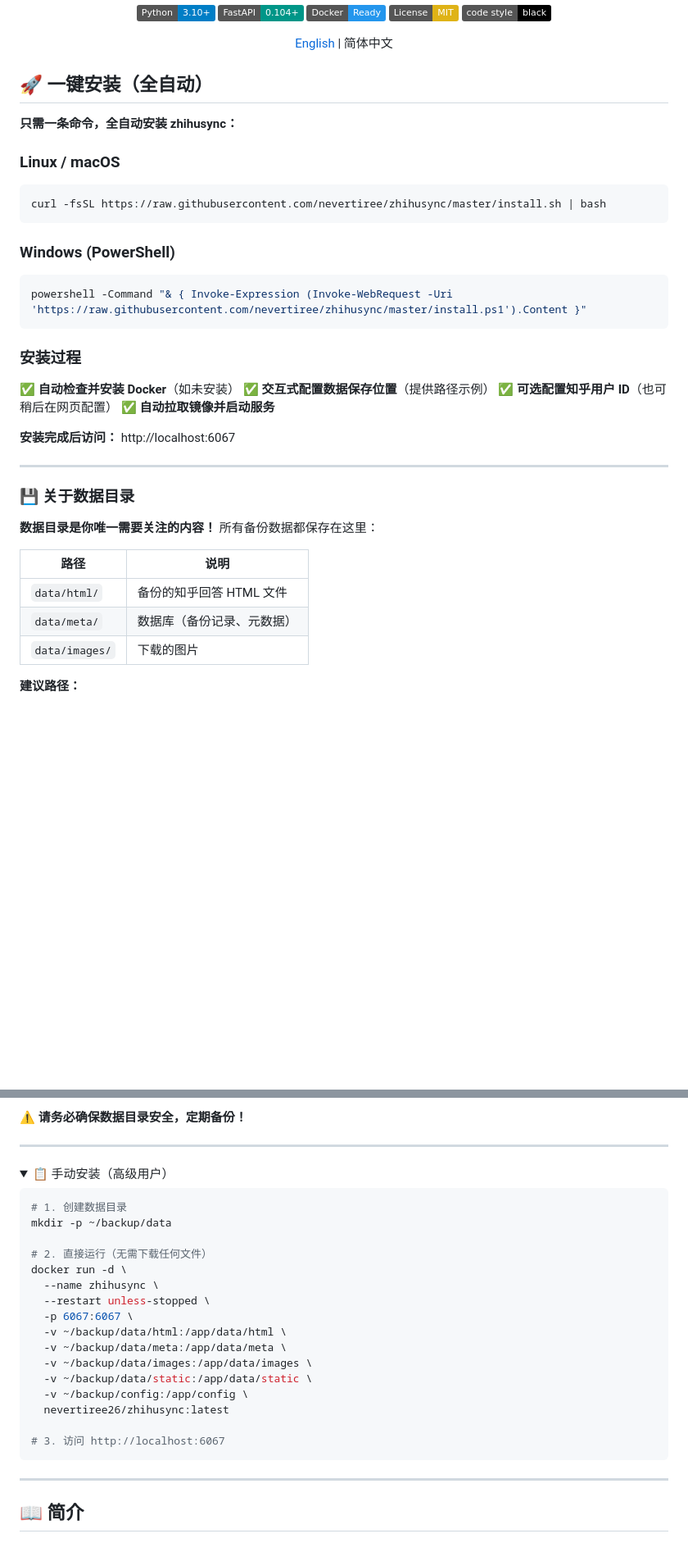
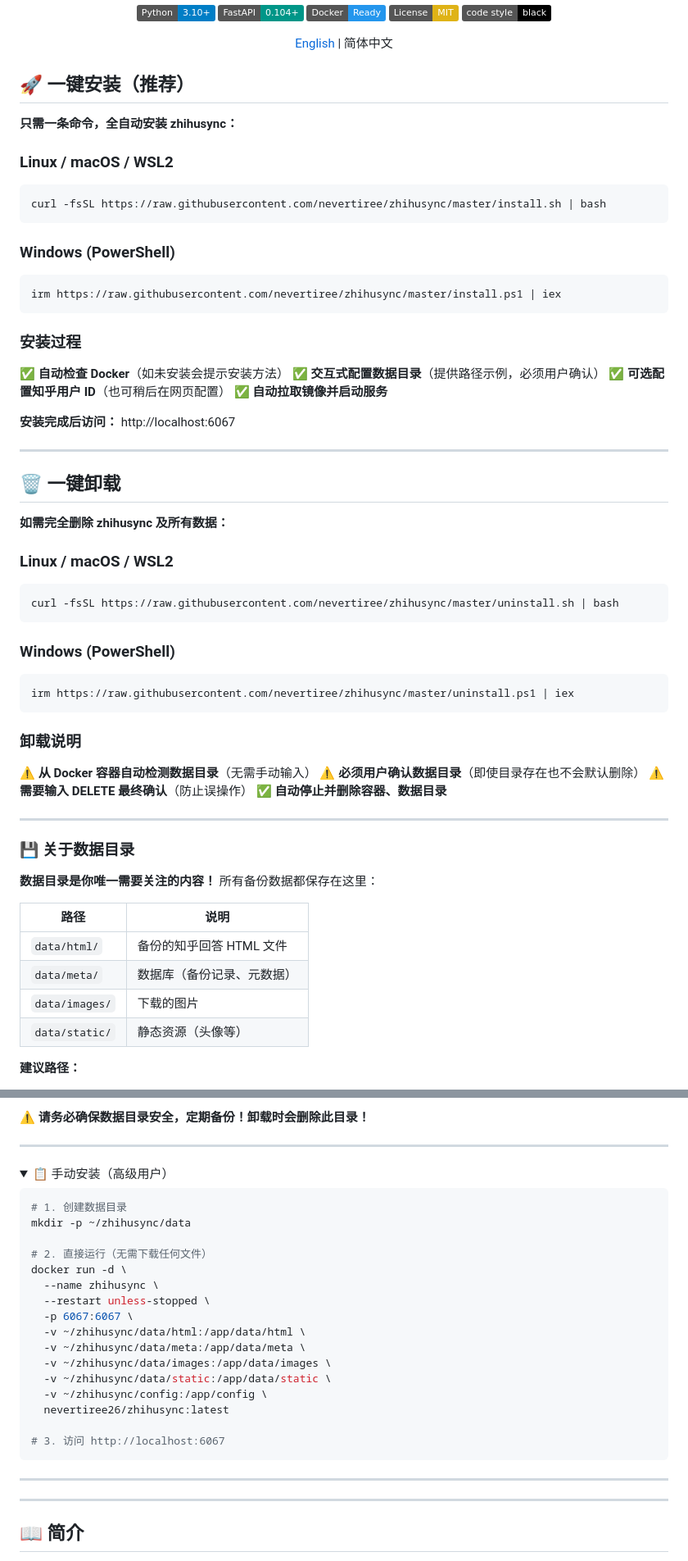
Before and after one commit to nevertiree/zhihusync, a Markdown page: README.md, 2 parts joined by grey strips. Shown at 82% size. Rendered like a GitHub page; folded sections open; badges without logos; blank space fills up the shorter version.

Commit message:
docs: update README with install/uninstall commands
- Add one-click uninstall section for both platforms
- Simplify Windows install command (irm | iex)
- Update recommended paths to zhihusync naming
- Add data/static to directory structure
- Emphasize data directory warning

````diff
--- a/README.md
+++ b/README.md
@@ -14,27 +14,49 @@
 
 </div>
 
-## 🚀 一键安装（全自动）
+## 🚀 一键安装（推荐）
 
 **只需一条命令，全自动安装 zhihusync：**
 
-### Linux / macOS
+### Linux / macOS / WSL2
 ```bash
 curl -fsSL https://raw.githubusercontent.com/nevertiree/zhihusync/master/install.sh | bash
 ```
 
 ### Windows (PowerShell)
 ```powershell
-powershell -Command "& { Invoke-Expression (Invoke-WebRequest -Uri 'https://raw.githubusercontent.com/nevertiree/zhihusync/master/install.ps1').Content }"
+irm https://raw.githubusercontent.com/nevertiree/zhihusync/master/install.ps1 | iex
 ```
 
 ### 安装过程
-✅ **自动检查并安装 Docker**（如未安装）
-✅ **交互式配置数据保存位置**（提供路径示例）
+✅ **自动检查 Docker**（如未安装会提示安装方法）
+✅ **交互式配置数据目录**（提供路径示例，必须用户确认）
 ✅ **可选配置知乎用户 ID**（也可稍后在网页配置）
 ✅ **自动拉取镜像并启动服务**
 
 **安装完成后访问：** http://localhost:6067
+
+---
+
+## 🗑️ 一键卸载
+
+**如需完全删除 zhihusync 及所有数据：**
+
+### Linux / macOS / WSL2
+```bash
+curl -fsSL https://raw.githubusercontent.com/nevertiree/zhihusync/master/uninstall.sh | bash
+```
+
+### Windows (PowerShell)
+```powershell
+irm https://raw.githubusercontent.com/nevertiree/zhihusync/master/uninstall.ps1 | iex
+```
+
+### 卸载说明
+⚠️ **从 Docker 容器自动检测数据目录**（无需手动输入）
+⚠️ **必须用户确认数据目录**（即使目录存在也不会默认删除）
+⚠️ **需要输入 DELETE 最终确认**（防止误操作）
+✅ **自动停止并删除容器、数据目录**
 
 ---
 
@@ -47,5 +69,6 @@ powershell -Command "& { Invoke-Expression (Invoke-WebRequest -Uri 'https://raw.
 | `data/html/` | 备份的知乎回答 HTML 文件 |
 | `data/meta/` | 数据库（备份记录、元数据） |
 | `data/images/` | 下载的图片 |
+| `data/static/` | 静态资源（头像等） |
 
 **建议路径：**
@@ -54,6 +77,6 @@ powershell -Command "& { Invoke-Expression (Invoke-WebRequest -Uri 'https://raw.
 - **NAS**: 挂载的共享文件夹
 
-⚠️ **请务必确保数据目录安全，定期备份！**
+⚠️ **请务必确保数据目录安全，定期备份！卸载时会删除此目录！**
 
 ---
 
@@ -62,23 +85,25 @@ powershell -Command "& { Invoke-Expression (Invoke-WebRequest -Uri 'https://raw.
 
 ```bash
 # 1. 创建数据目录
-mkdir -p ~/backup/data
+mkdir -p ~/zhihusync/data
 
 # 2. 直接运行（无需下载任何文件）
 docker run -d \
   --name zhihusync \
   --restart unless-stopped \
   -p 6067:6067 \
-  -v ~/backup/data/html:/app/data/html \
-  -v ~/backup/data/meta:/app/data/meta \
-  -v ~/backup/data/images:/app/data/images \
-  -v ~/backup/data/static:/app/data/static \
-  -v ~/backup/config:/app/config \
+  -v ~/zhihusync/data/html:/app/data/html \
+  -v ~/zhihusync/data/meta:/app/data/meta \
+  -v ~/zhihusync/data/images:/app/data/images \
+  -v ~/zhihusync/data/static:/app/data/static \
+  -v ~/zhihusync/config:/app/config \
   nevertiree26/zhihusync:latest
 
 # 3. 访问 http://localhost:6067
 ```
 </details>
+
+---
 
 ---
 
````
Also changed, not shown: other parts of README.md (+2 -2 lines).
